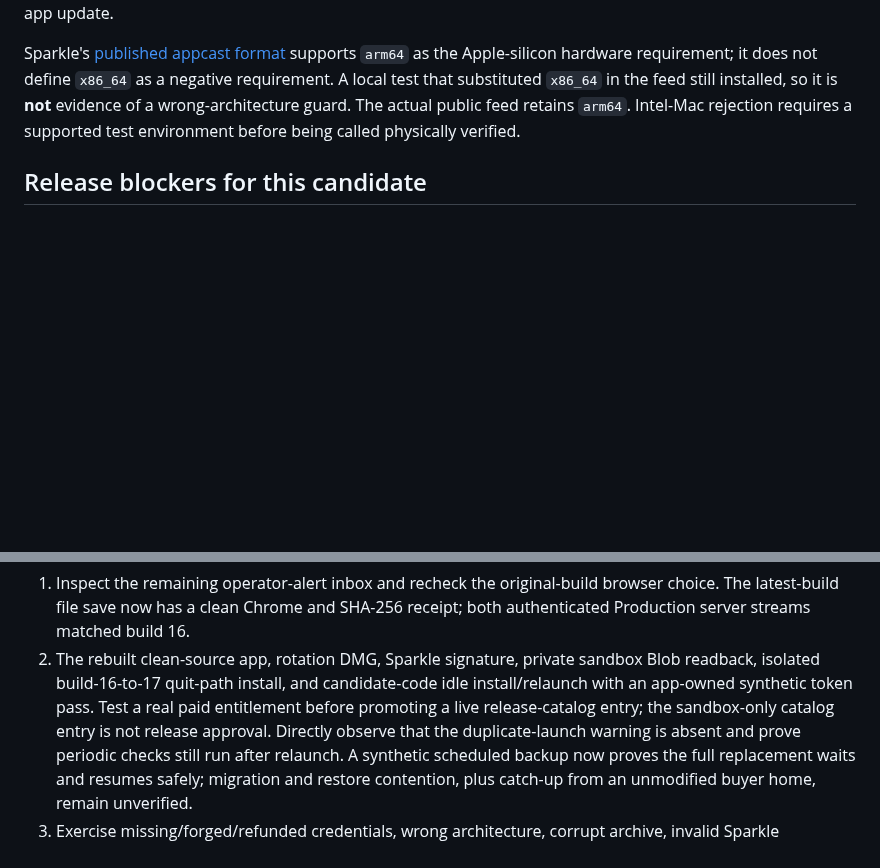
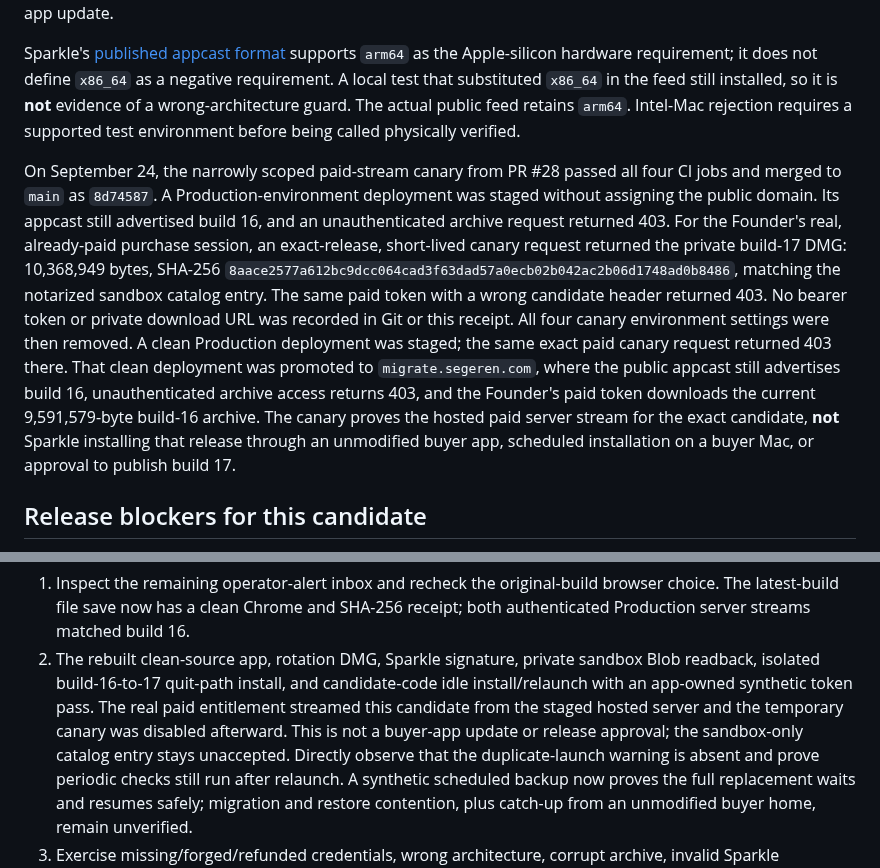
Before and after one commit to jsegeren/codex-migrate, a Markdown page: docs/mac-updater-vault-bugbash-2026-09-23.md, 2 parts joined by grey strips. GitHub-like rendering; blank space fills up the shorter version.

Commit message:
Record hosted paid updater canary acceptance

```diff
--- a/docs/mac-updater-vault-bugbash-2026-09-23.md
+++ b/docs/mac-updater-vault-bugbash-2026-09-23.md
@@ -279,6 +279,25 @@ the feed still installed, so it is **not** evidence of a wrong-architecture
 guard. The actual public feed retains `arm64`. Intel-Mac rejection requires a
 supported test environment before being called physically verified.
 
+On September 24, the narrowly scoped paid-stream canary from PR #28 passed
+all four CI jobs and merged to `main` as `8d74587`. A Production-environment
+deployment was staged without assigning the public domain. Its appcast still
+advertised build 16, and an unauthenticated archive request returned 403. For
+the Founder's real, already-paid purchase session, an exact-release,
+short-lived canary request returned the private build-17 DMG: 10,368,949 bytes,
+SHA-256 `8aace2577a612bc9dcc064cad3f63dad57a0ecb02b042ac2b06d1748ad0b8486`,
+matching the notarized sandbox catalog entry. The same paid token with a wrong
+candidate header returned 403. No bearer token or private download URL was
+recorded in Git or this receipt. All four canary environment settings were
+then removed. A clean Production deployment was staged; the same exact paid
+canary request returned 403 there. That clean deployment was promoted to
+`migrate.segeren.com`, where the public appcast still advertises build 16,
+unauthenticated archive access returns 403, and the Founder's paid token
+downloads the current 9,591,579-byte build-16 archive. The canary proves the
+hosted paid server stream for the exact candidate, **not** Sparkle installing
+that release through an unmodified buyer app, scheduled installation on a
+buyer Mac, or approval to publish build 17.
+
 ## Release blockers for this candidate
 
 The Founder approved a Sparkle key rotation. A new local signing seed and
@@ -297,8 +316,10 @@ See [the rotation runbook](sparkle-key-rotation-2026-09-23.md).
 2. The rebuilt clean-source app, rotation DMG, Sparkle signature, private
    sandbox Blob readback, isolated build-16-to-17 quit-path install, and
    candidate-code idle install/relaunch with an app-owned synthetic token pass.
-   Test a real paid entitlement before promoting a live release-catalog entry;
-   the sandbox-only catalog entry is not release approval. Directly observe
+   The real paid entitlement streamed this candidate from the staged hosted
+   server and the temporary canary was disabled afterward. This is not a
+   buyer-app update or release approval; the sandbox-only catalog entry stays
+   unaccepted. Directly observe
    that the duplicate-launch warning is absent and prove periodic checks still
    run after relaunch. A synthetic scheduled backup now proves the full
    replacement waits and resumes safely; migration and restore contention,
```
